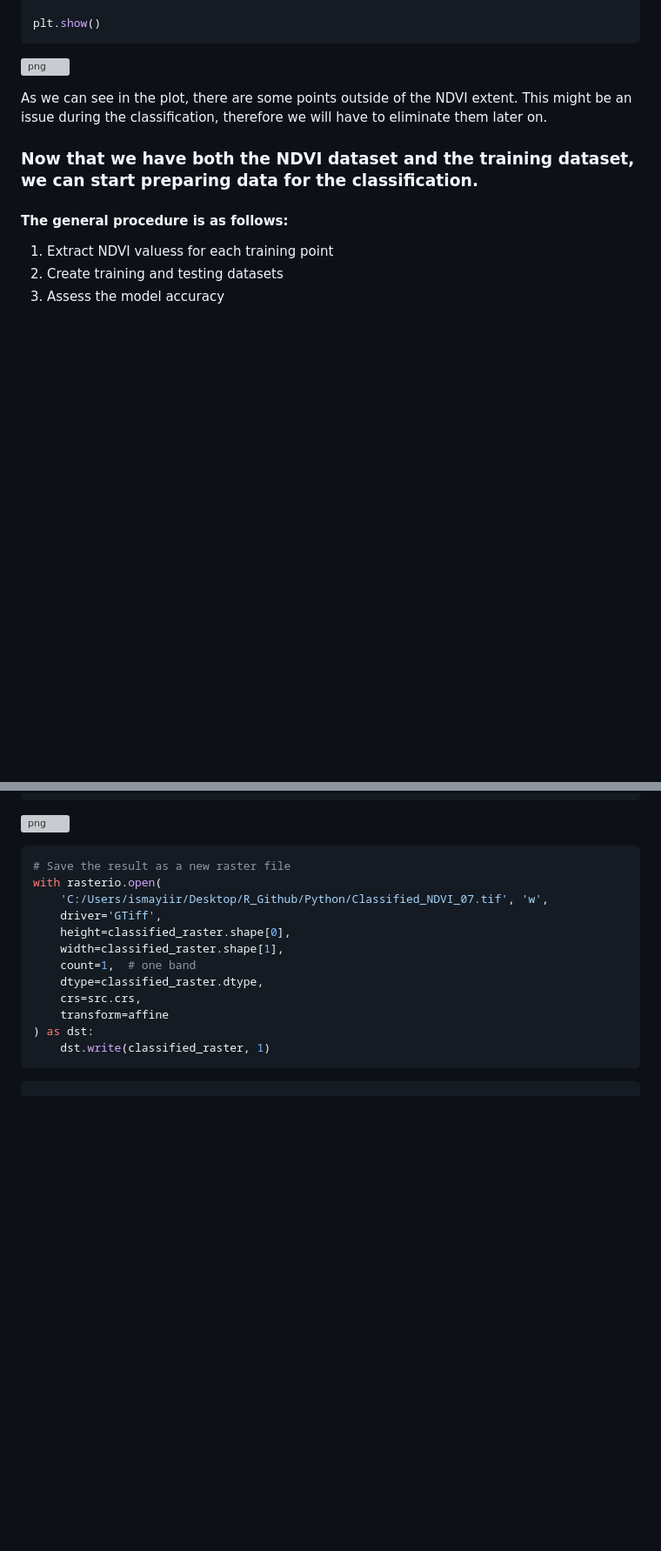
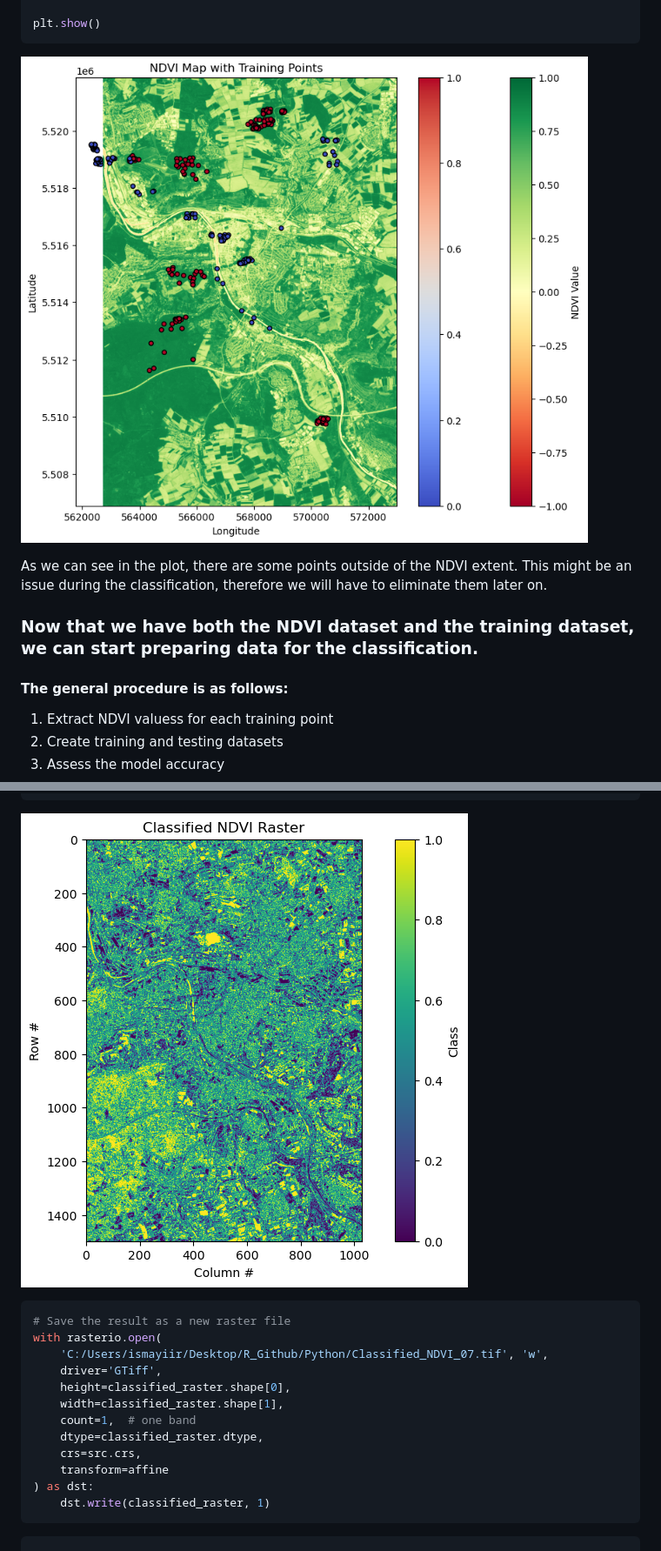
Before and after one commit to iradaism/RF-Classification, a Markdown page: README.md, 2 parts joined by grey strips. Shown at 87% size. Drawn GitHub-style; blank space fills up the shorter version; grey boxes are pictures that could not be loaded.

```diff
--- a/README.md
+++ b/README.md
@@ -178,7 +178,7 @@ plt.show()
 
 
 
-![png](output_16_0.png)
+![png](./res/output_16_0.png)
 
 
 
@@ -285,7 +285,7 @@ plt.show()
 
 
 
-![png](output_27_0.png)
+![png](./res/output_27_0.png)
 
 
 
```
Also changed, not shown: other parts of README.md (+2 -2 lines).
